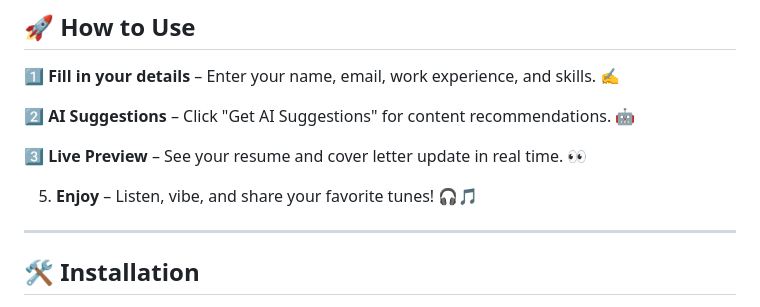
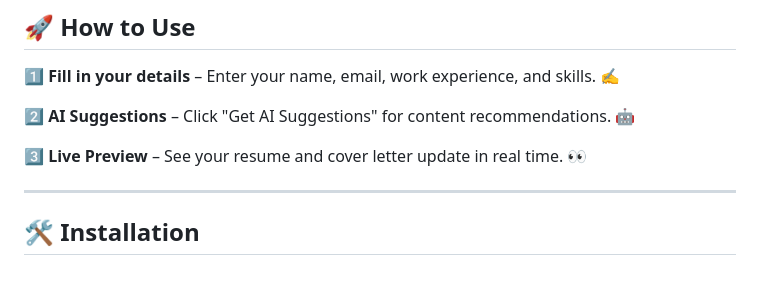
Before and after one commit to KelvCodes/Resume-Generator, a Markdown page: README.md, the part around the change. Rendered like a GitHub page; blank space fills up the shorter version.

```diff
--- a/README.md
+++ b/README.md
@@ -44,7 +44,7 @@ Featuring **AI-powered suggestions**, **real-time previews**, **dark mode**, and
 
 3️⃣ **Live Preview** – See your resume and cover letter update in real time. 👀
 
-5. **Enjoy** – Listen, vibe, and share your favorite tunes! 🎧🎵
+
 
 
 ---
```
